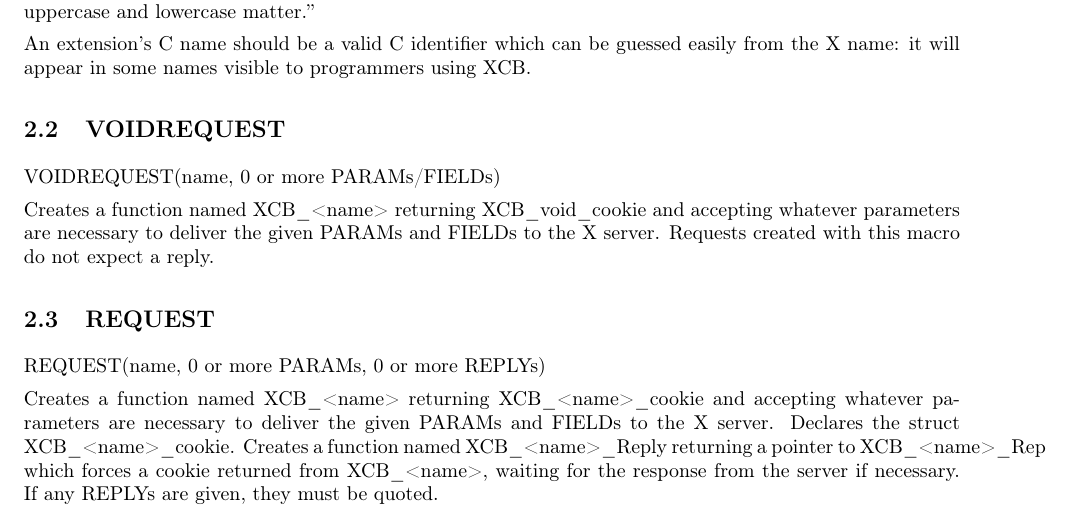
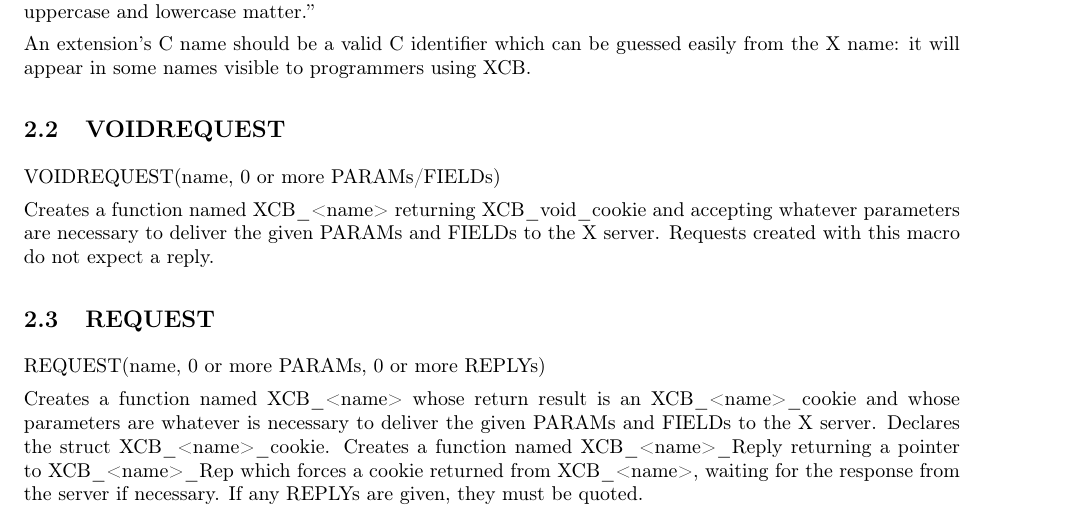
Before and after one commit to freedesktop-unofficial-mirror/xcb__historic, a LaTeX document (xcb_proto_macros.tex): part of page 1 of 6, cut so that both start at the same text. Compiled offline with pdfLaTeX.

Commit message:
Fixed bad line break by rewording sentence.

```diff
--- a/xcb_proto_macros.tex
+++ b/xcb_proto_macros.tex
@@ -67,13 +67,14 @@
 
 REQUEST(name, 0 or more PARAMs, 0 or more REPLYs)
 
-Creates a function named XCB\_<name> returning XCB\_<name>\_cookie
-and accepting whatever parameters are necessary to deliver the given
-PARAMs and FIELDs to the X server. Declares the struct XCB\_<name>\_cookie.
-Creates a function named XCB\_<name>\_Reply returning a pointer to
-XCB\_<name>\_Rep which forces a cookie returned from XCB\_<name>,
-waiting for the response from the server if necessary. If any REPLYs
-are given, they must be quoted.
+Creates a function named XCB\_<name> whose return result is
+an XCB\_<name>\_cookie and whose parameters are whatever is
+necessary to deliver the given PARAMs and FIELDs to the X
+server. Declares the struct XCB\_<name>\_cookie.  Creates a
+function named XCB\_<name>\_Reply returning a pointer to
+XCB\_<name>\_Rep which forces a cookie returned from
+XCB\_<name>, waiting for the response from the server if
+necessary. If any REPLYs are given, they must be quoted.
 
 
 \subsection{Request Parameters and Fields}
```
